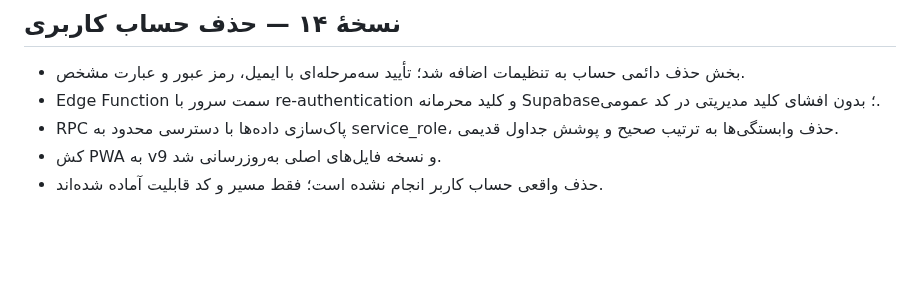
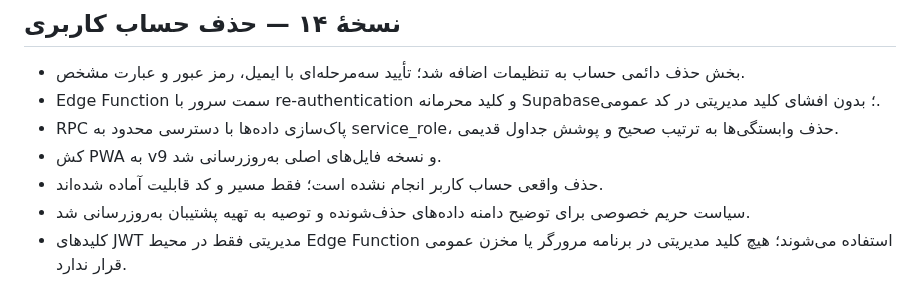
Before and after one commit to AhmadZamani031/Forushnameh, a Markdown page: CHANGELOG-v13.md, the part around the change. GitHub-like rendering; blank space fills up the shorter version.

Commit message:
Complete version 14 account deletion documentation

```diff
--- a/CHANGELOG-v13.md
+++ b/CHANGELOG-v13.md
@@ -41,3 +41,5 @@
 - RPC پاک‌سازی داده‌ها با دسترسی محدود به service_role، حذف وابستگی‌ها به ترتیب صحیح و پوشش جداول قدیمی.
 - کش PWA به v9 و نسخه فایل‌های اصلی به‌روزرسانی شد.
 - حذف واقعی حساب کاربر انجام نشده است؛ فقط مسیر و کد قابلیت آماده شده‌اند.
+- سیاست حریم خصوصی برای توضیح دامنه داده‌های حذف‌شونده و توصیه به تهیه پشتیبان به‌روزرسانی شد.
+- کلیدهای JWT مدیریتی فقط در محیط Edge Function استفاده می‌شوند؛ هیچ کلید مدیریتی در برنامه مرورگر یا مخزن عمومی قرار ندارد.
```
